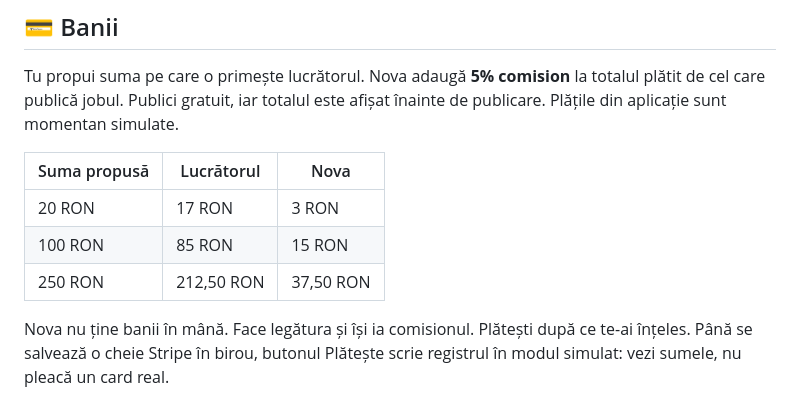
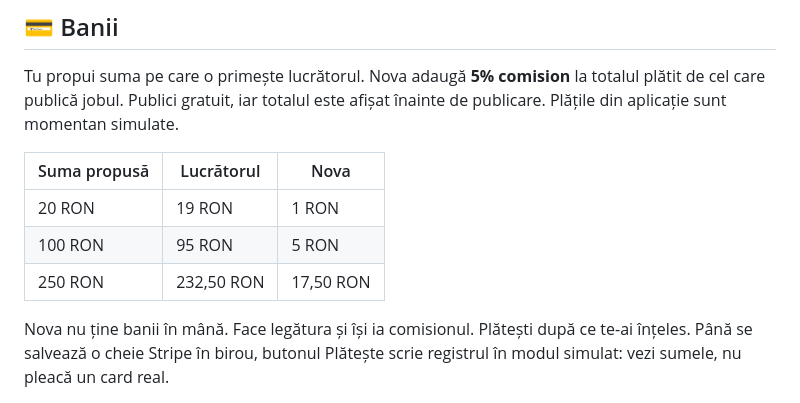
Before and after one commit to Ieditzu/nimbus-nova, a Markdown page: README.md, the part around the change. GitHub-like rendering.

Commit message:
Update payment table with new commission values

```diff
--- a/README.md
+++ b/README.md
@@ -98,9 +98,9 @@ Tu propui suma pe care o primește lucrătorul. Nova adaugă **5% comision** la
 
 | Suma propusă | Lucrătorul | Nova |
 | --- | --- | --- |
-| 20 RON | 17 RON | 3 RON |
-| 100 RON | 85 RON | 15 RON |
-| 250 RON | 212,50 RON | 37,50 RON |
+| 20 RON | 19 RON | 1 RON |
+| 100 RON | 95 RON | 5 RON |
+| 250 RON | 232,50 RON | 17,50 RON |
 
 Nova nu ține banii în mână. Face legătura și își ia comisionul. Plătești după ce te-ai înțeles. Până se salvează o cheie Stripe în birou, butonul Plătește scrie registrul în modul simulat: vezi sumele, nu pleacă un card real.
 
```
